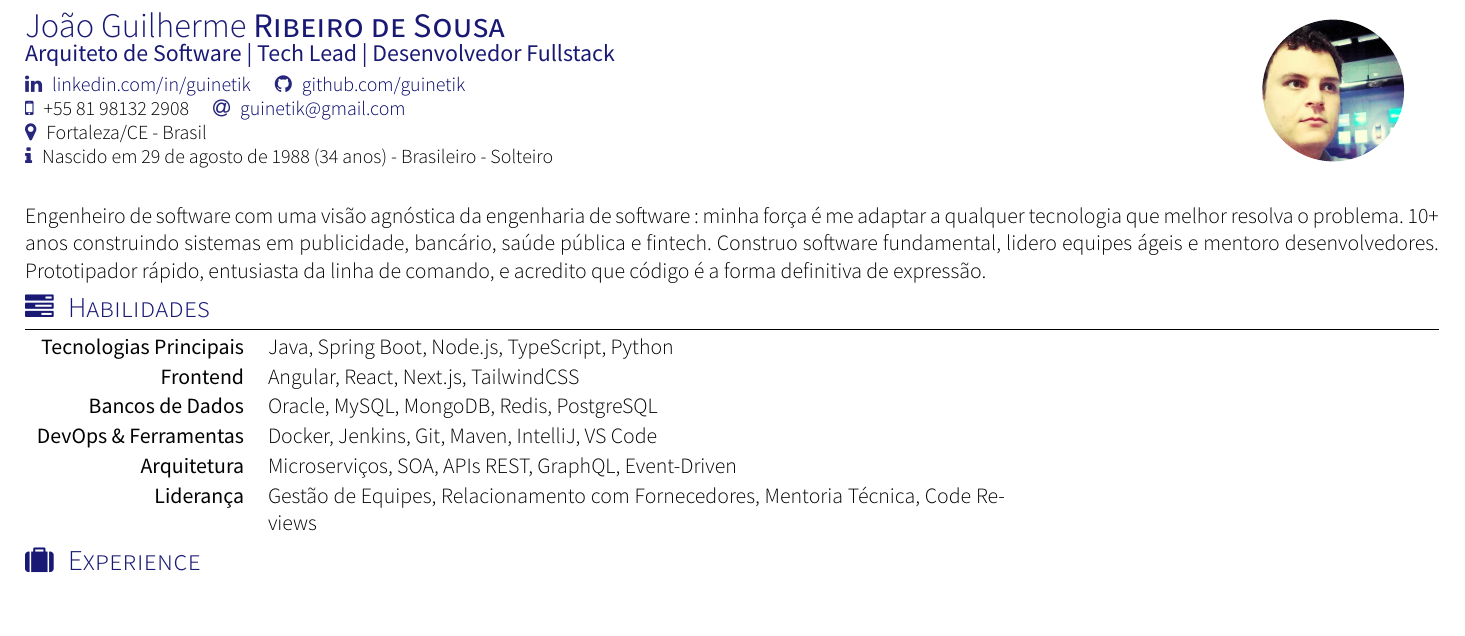
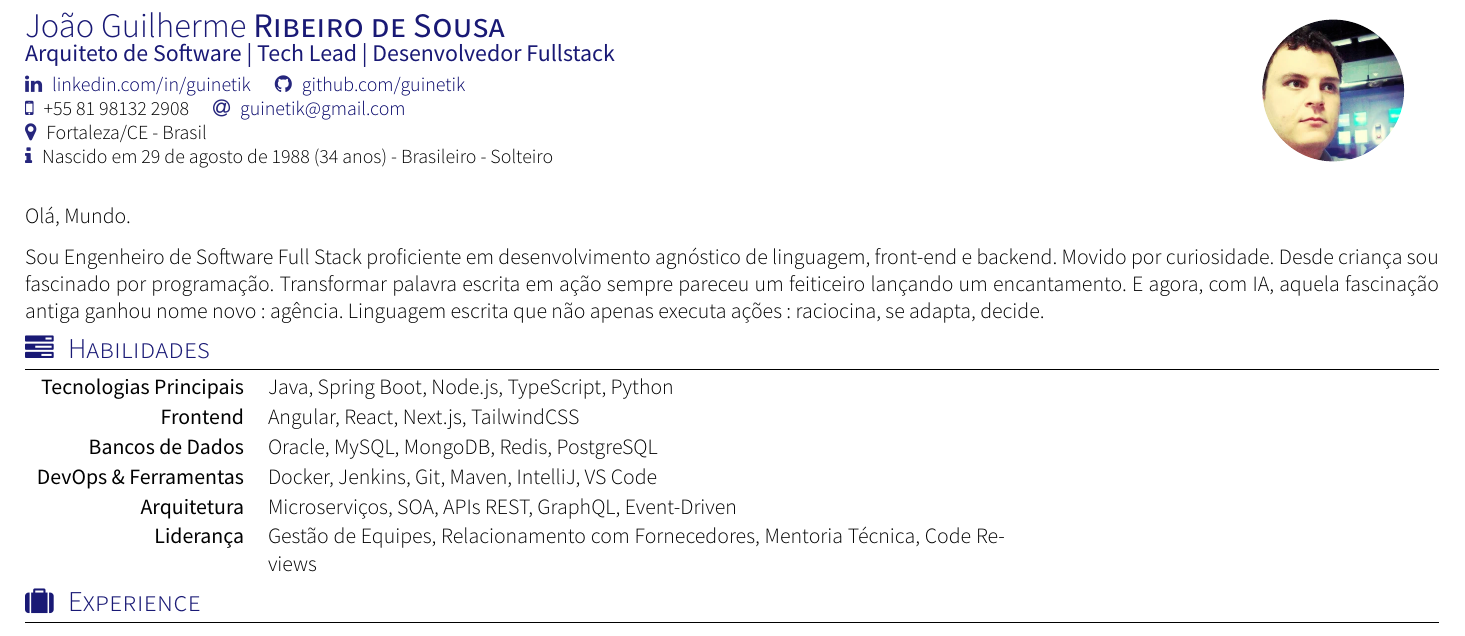
Before and after one commit to guinetik/cv, a LaTeX CV (pt/cv.tex, which reads pt/section_headline.tex): part of page 1 of 2, cut so that both start at the same text, the shorter picture padded with empty space. Compiled offline with XeLaTeX; a missing font is replaced by an installed copy or a similar font; a LaTeX package or settings file that is missing is left out.

Commit message:
updates cv headline

```diff
--- a/pt/section_headline.tex
+++ b/pt/section_headline.tex
@@ -9,6 +9,7 @@
 % Template license:
 % CC BY-SA 4.0 (https://creativecommons.org/licenses/by-sa/4.0/)
 \par{
-Engenheiro de software com uma visão agnóstica da engenharia de software: minha força é me adaptar a qualquer tecnologia que melhor resolva o problema. 10+ anos construindo sistemas em publicidade, bancário, saúde pública e fintech. Construo software fundamental, lidero equipes ágeis e mentoro desenvolvedores. Prototipador rápido, entusiasta da linha de comando, e acredito que código é a forma definitiva de expressão.
+Olá, Mundo.
 
+Sou Engenheiro de Software Full Stack proficiente em desenvolvimento agnóstico de linguagem, front-end e backend. Movido por curiosidade. Desde criança sou fascinado por programação. Transformar palavra escrita em ação sempre pareceu um feiticeiro lançando um encantamento. E agora, com IA, aquela fascinação antiga ganhou nome novo: agência. Linguagem escrita que não apenas executa ações: raciocina, se adapta, decide.
 }
```
Also changed, not shown: en/section_headline.tex (+3 -1 lines).
